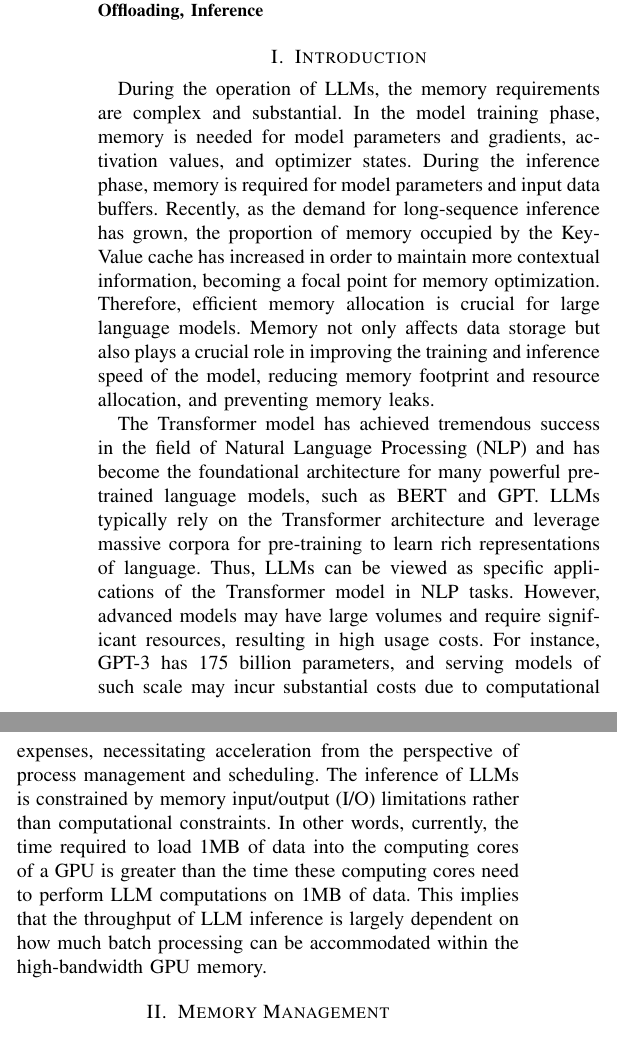
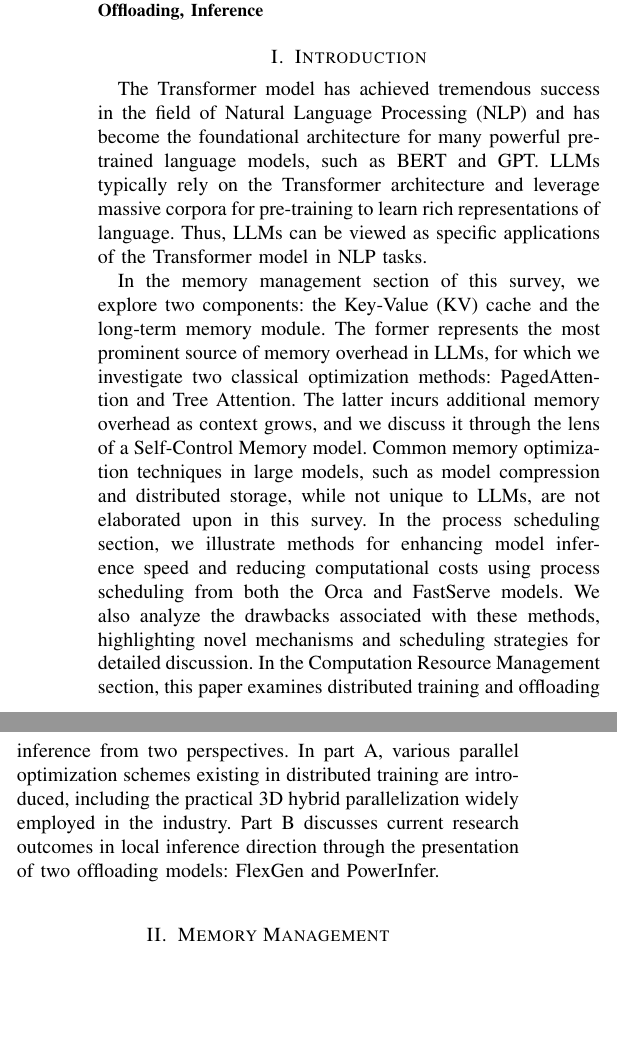
Before and after one commit to Wbfyr/survey, a LaTeX paper (conference_101719.tex): two parts of the columns of page 1 of 8, joined at a grey line, cut so that both start at the same text, the shorter picture padded with empty space. Compiled offline with pdfLaTeX; a missing font is replaced by an installed copy or a similar font; a LaTeX package or settings file that is missing is left out.

Commit message:
introduction第二段

```diff
--- a/conference_101719.tex
+++ b/conference_101719.tex
@@ -45,11 +45,12 @@
 \end{IEEEkeywords}
 
 \section{Introduction}
-During the operation of LLMs, the memory requirements are complex and substantial. In the model training phase, memory is needed for model parameters and gradients, activation values, and optimizer states. During the inference phase, memory is required for model parameters and input data buffers. Recently, as the demand for long-sequence inference has grown, the proportion of memory occupied by the Key-Value cache has increased in order to maintain more contextual information, becoming a focal point for memory optimization.
-Therefore, efficient memory allocation is crucial for large language models. Memory not only affects data storage but also plays a crucial role in improving the training and inference speed of the model, reducing memory footprint and resource allocation, and preventing memory leaks.
+The Transformer model has achieved tremendous success in the field of Natural Language Processing (NLP) and has become the foundational architecture for many powerful pre-trained language models, such as BERT and GPT. LLMs typically rely on the Transformer architecture and leverage massive corpora for pre-training to learn rich representations of language. Thus, LLMs can be viewed as specific applications of the Transformer model in NLP tasks.
 
-The Transformer model has achieved tremendous success in the field of Natural Language Processing (NLP) and has become the foundational architecture for many powerful pre-trained language models, such as BERT and GPT. LLMs typically rely on the Transformer architecture and leverage massive corpora for pre-training to learn rich representations of language. Thus, LLMs can be viewed as specific applications of the Transformer model in NLP tasks. However, advanced models may have large volumes and require significant resources, resulting in high usage costs. For instance, GPT-3 has 175 billion parameters, and serving models of such scale may incur substantial costs due to computational expenses, necessitating acceleration from the perspective of process management and scheduling.
-The inference of LLMs is constrained by memory input/output (I/O) limitations rather than computational constraints. In other words, currently, the time required to load 1MB of data into the computing cores of a GPU is greater than the time these computing cores need to perform LLM computations on 1MB of data. This implies that the throughput of LLM inference is largely dependent on how much batch processing can be accommodated within the high-bandwidth GPU memory.
+In the memory management section of this survey, we explore two components: the Key-Value (KV) cache and the long-term memory module. The former represents the most prominent source of memory overhead in LLMs, for which we investigate two classical optimization methods: PagedAttention and Tree Attention. The latter incurs additional memory overhead as context grows, and we discuss it through the lens of a Self-Control Memory model. Common memory optimization techniques in large models, such as model compression and distributed storage, while not unique to LLMs, are not elaborated upon in this survey.
+In the process scheduling section, we illustrate methods for enhancing model inference speed and reducing computational costs using process scheduling from both the Orca and FastServe models. We also analyze the drawbacks associated with these methods, highlighting novel mechanisms and scheduling strategies for detailed discussion.
+In the Computation Resource Management section, this paper examines distributed training and offloading inference from two perspectives. In part A, various parallel optimization schemes existing in distributed training are introduced, including the practical 3D hybrid parallelization widely employed in the industry. Part B discusses current research outcomes in local inference direction through the presentation of two offloading models: FlexGen and PowerInfer.
+
 \section{Memory Management}
 \subsection{Memory Optimization Based on the Attention Algorithm}
 This section primarily focuses on the Attention algorithm, which essentially involves optimizing memory management for the Key-Value (KV) cache.
```
Also changed, not shown: conference_101719.tex (4 more changed lines).
